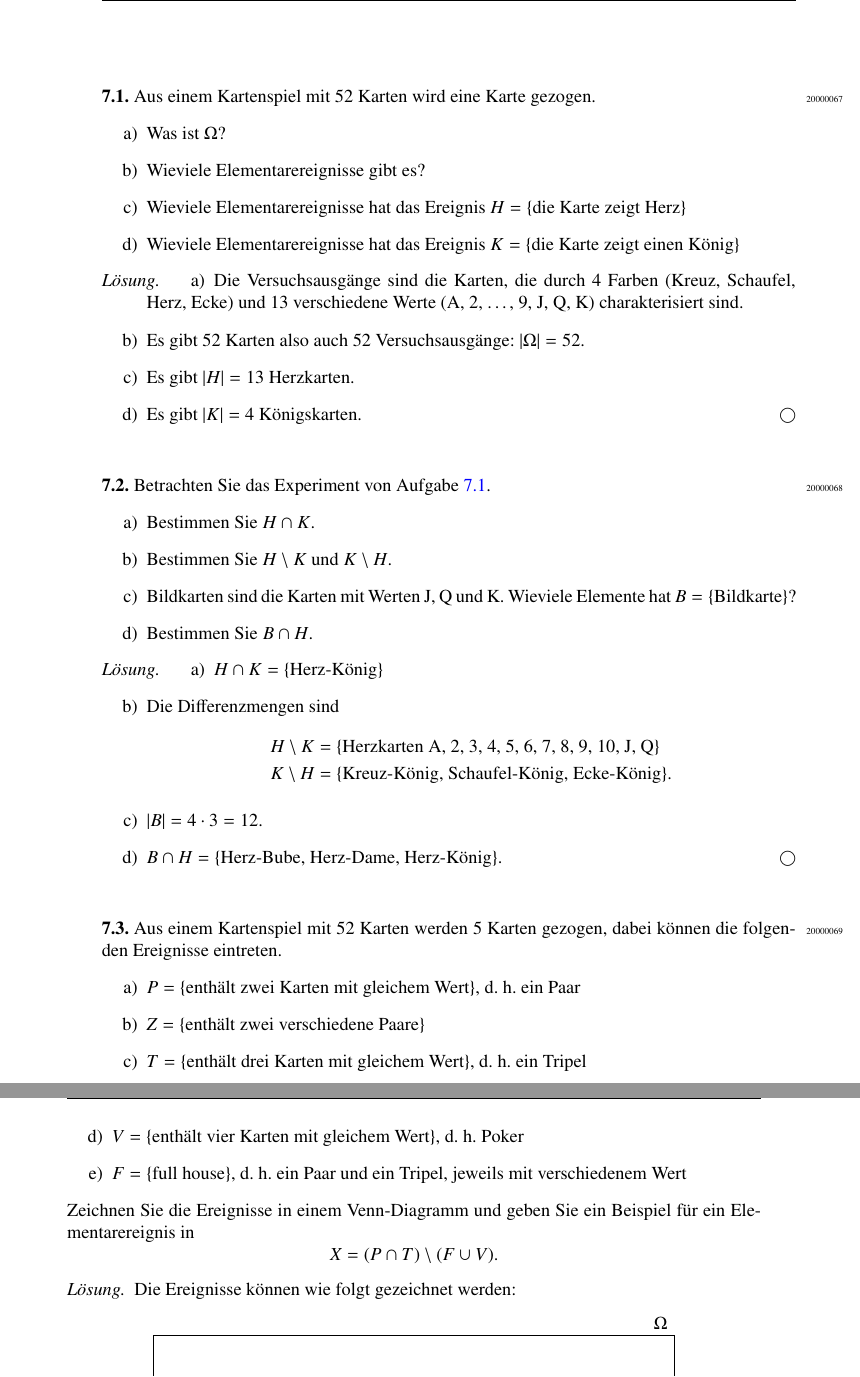
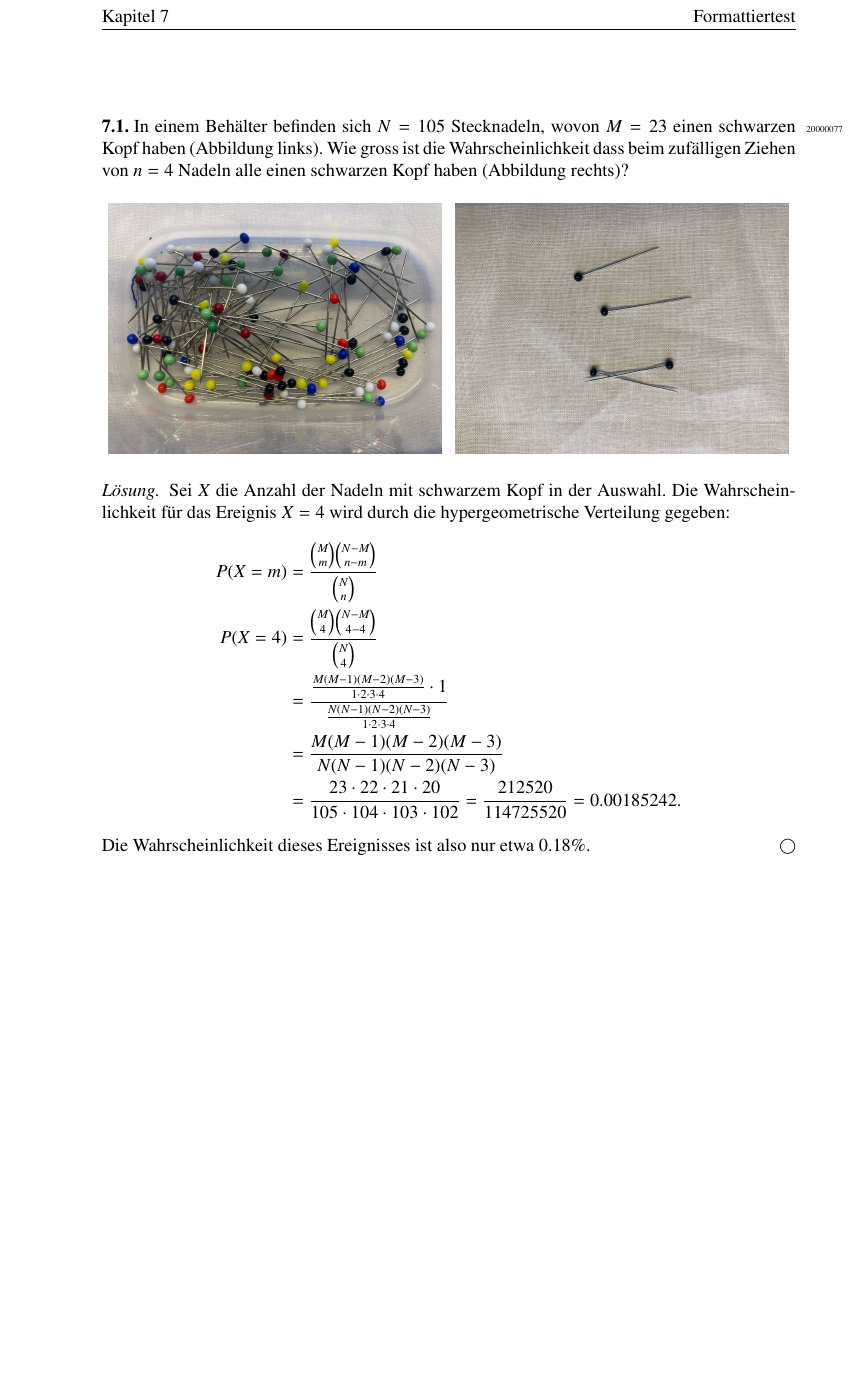
Before and after one commit to AndreasFMueller/WrStat, a LaTeX book (aufgaben/test.tex, which reads aufgaben/2/20000077.tex, aufgaben/testaufgabe.tex): two parts of pages 1 and 2 of 3 before the commit and part of the page after it, the two joined at a grey line, cut at the place of the change, the shorter picture padded with empty space. Compiled offline with pdfLaTeX.

Commit message:
add images

```diff
--- /dev/null
+++ b/aufgaben/2/20000077.tex
@@ -0,0 +1,68 @@
+In einem Behälter befinden sich $N=105$ Stecknadeln, wovon $M=23$ einen
+schwarzen Kopf haben (Abbildung links).
+Wie gross ist die Wahrscheinlichkeit dass beim zufälligen Ziehen von
+$n=4$ Nadeln alle einen schwarzen Kopf haben (Abbildung rechts)?
+\begin{center}
+\begin{tikzpicture}[>=latex,thick]
+\begin{scope}[xshift=-0.25\textwidth]
+\node at (0,0) {\includeagraphics[width=0.48\textwidth]{nadeln.jpg}};
+\end{scope}
+\begin{scope}[xshift=0.25\textwidth]
+\node at (0,0) {\includeagraphics[width=0.48\textwidth]{nadel4.jpg}};
+\end{scope}
+\end{tikzpicture}
+\end{center}
+
+% weiss    23
+% schwarz  23
+% gelb     14
+% grün     22
+% blau      8
+% rot      15
+% N     = 105
+
+
+\begin{loesung}
+Sei $X$ die Anzahl der Nadeln mit schwarzem Kopf in der Auswahl.
+Die Wahrscheinlichkeit für das Ereignis $X=4$ wird durch die
+hypergeometrische Verteilung gegeben:
+\begin{align*}
+P(X=m)
+&=
+\frac{ \binom{M}{m} \binom{N-M}{n-m} }{ \binom{N}{n} }
+\\
+P(X=4)
+&=
+\frac{ \binom{M}{4} \binom{N-M}{4-4} }{ \binom{N}{4} }
+\\
+&=
+\frac{
+\frac{M(M-1)(M-2)(M-3)}{1\cdot 2 \cdot 3\cdot 4}\cdot 1
+}{
+\frac{N(N-1)(N-2)(N-3)}{1\cdot 2 \cdot 3\cdot 4}
+}
+\\
+&=
+\frac{
+M(M-1)(M-2)(M-3)
+}{
+N(N-1)(N-2)(N-3)
+}
+\\
+&=
+\frac{
+23\cdot 22\cdot 21\cdot 20
+}{
+105\cdot 104\cdot 103\cdot 102
+}
+=
+\frac{
+212520
+}{
+114725520
+}
+=
+0.00185242.
+\end{align*}
+Die Wahrscheinlichkeit dieses Ereignisses ist also nur etwa $0.18\%$.
+\end{loesung}
--- a/aufgaben/testaufgabe.tex
+++ b/aufgaben/testaufgabe.tex
@@ -3,6 +3,4 @@
 %
 % (c) 2023 Prof Dr Andreas Müller, OST Ostschweizer Fachhochschule
 %
-\aufgabe{20000067}
-\aufgabe{20000068}
-\aufgabe{20000069}
+\aufgabe{20000077}
```
Also changed, not shown: aufgaben/2/20000077/PHOTO-2025-08-16-15-54-48.jpg (added), aufgaben/2/20000077/PHOTO-2025-08-16-15-54-58.jpg (added), aufgaben/2/20000077/nadel4.jpg (added), aufgaben/2/20000077/nadeln.jpg (added), aufgaben/testaufgabe.tex (3 more changed lines).
